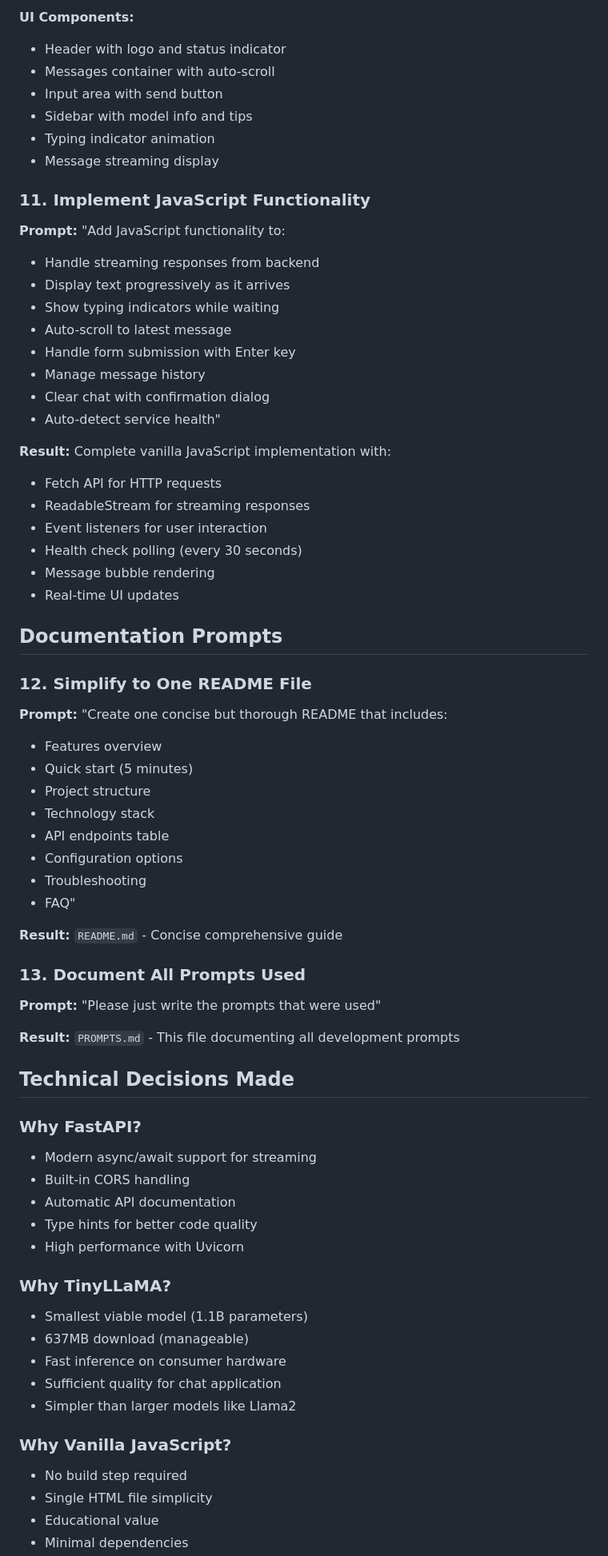
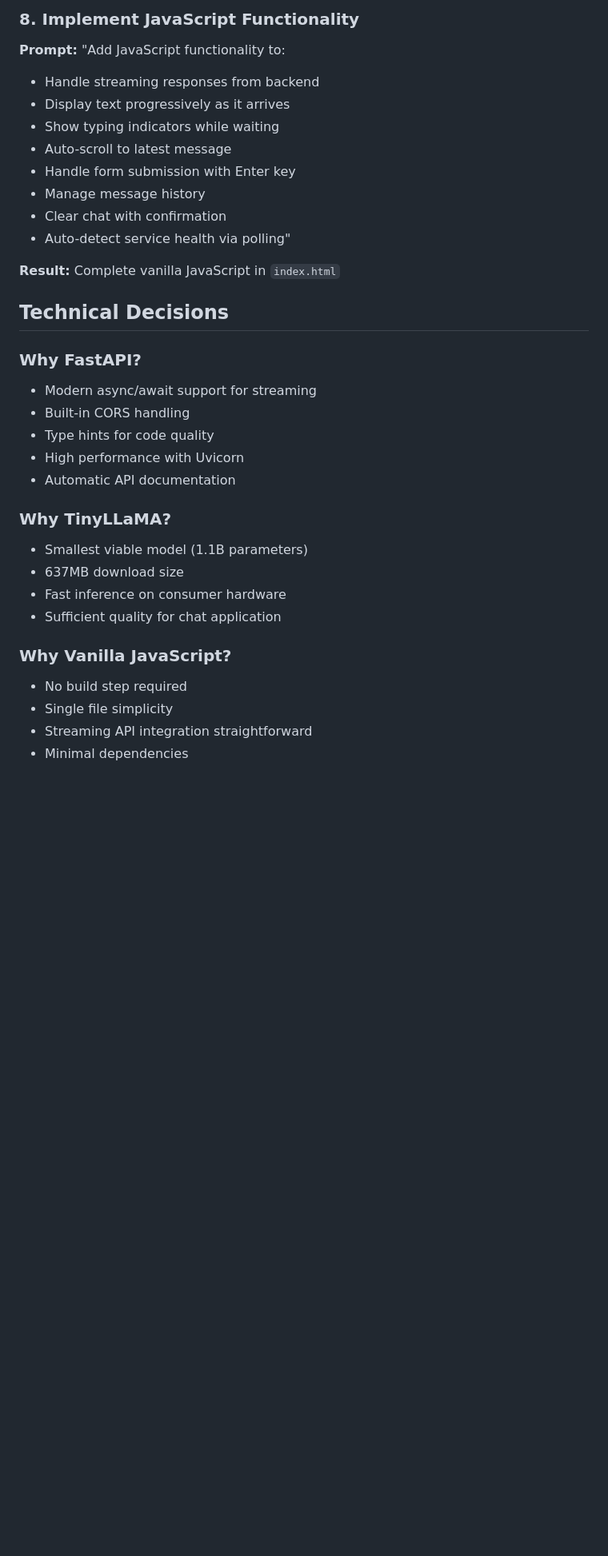
Before and after one commit to keren-or1/my-chat, a Markdown page: PROMPTS.md, the part around one of its changes. Shown at 80% size. Rendered like a GitHub page; blank space fills up the shorter version.

```diff
--- a/PROMPTS.md
+++ b/PROMPTS.md
@@ -82,13 +67,5 @@ mkdir -p app/static app/templates
 
-**UI Components:**
-- Header with logo and status indicator
-- Messages container with auto-scroll
-- Input area with send button
-- Sidebar with model info and tips
-- Typing indicator animation
-- Message streaming display
-
-### 11. Implement JavaScript Functionality
+### 8. Implement JavaScript Functionality
 **Prompt:** "Add JavaScript functionality to:
 - Handle streaming responses from backend
 - Display text progressively as it arrives
@@ -96,55 +73,28 @@ mkdir -p app/static app/templates
 - Auto-scroll to latest message
 - Handle form submission with Enter key
 - Manage message history
-- Clear chat with confirmation dialog
-- Auto-detect service health"
+- Clear chat with confirmation
+- Auto-detect service health via polling"
 
-**Result:** Complete vanilla JavaScript implementation with:
-- Fetch API for HTTP requests
-- ReadableStream for streaming responses
-- Event listeners for user interaction
-- Health check polling (every 30 seconds)
-- Message bubble rendering
-- Real-time UI updates
+**Result:** Complete vanilla JavaScript in `index.html`
 
-## Documentation Prompts
-
-### 12. Simplify to One README File
-**Prompt:** "Create one concise but thorough README that includes:
-- Features overview
-- Quick start (5 minutes)
-- Project structure
-- Technology stack
-- API endpoints table
-- Configuration options
-- Troubleshooting
-- FAQ"
-
-**Result:** `README.md` - Concise comprehensive guide
-
-### 13. Document All Prompts Used
-**Prompt:** "Please just write the prompts that were used"
-
-**Result:** `PROMPTS.md` - This file documenting all development prompts
-
-## Technical Decisions Made
+## Technical Decisions
 
 ### Why FastAPI?
 - Modern async/await support for streaming
 - Built-in CORS handling
+- Type hints for code quality
+- High performance with Uvicorn
 - Automatic API documentation
-- Type hints for better code quality
-- High performance with Uvicorn
 
 ### Why TinyLLaMA?
 - Smallest viable model (1.1B parameters)
-- 637MB download (manageable)
+- 637MB download size
 - Fast inference on consumer hardware
 - Sufficient quality for chat application
-- Simpler than larger models like Llama2
 
 ### Why Vanilla JavaScript?
 - No build step required
-- Single HTML file simplicity
-- Educational value
+- Single file simplicity
+- Streaming API integration straightforward
 - Minimal dependencies
```
Also changed, not shown: other parts of PROMPTS.md (+41 -101 lines).
